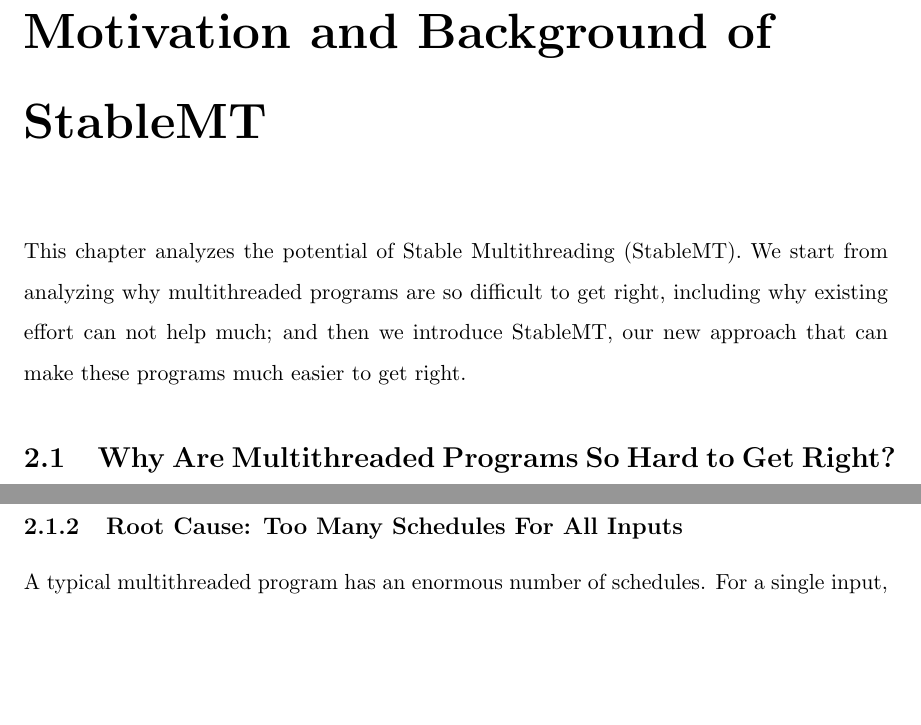
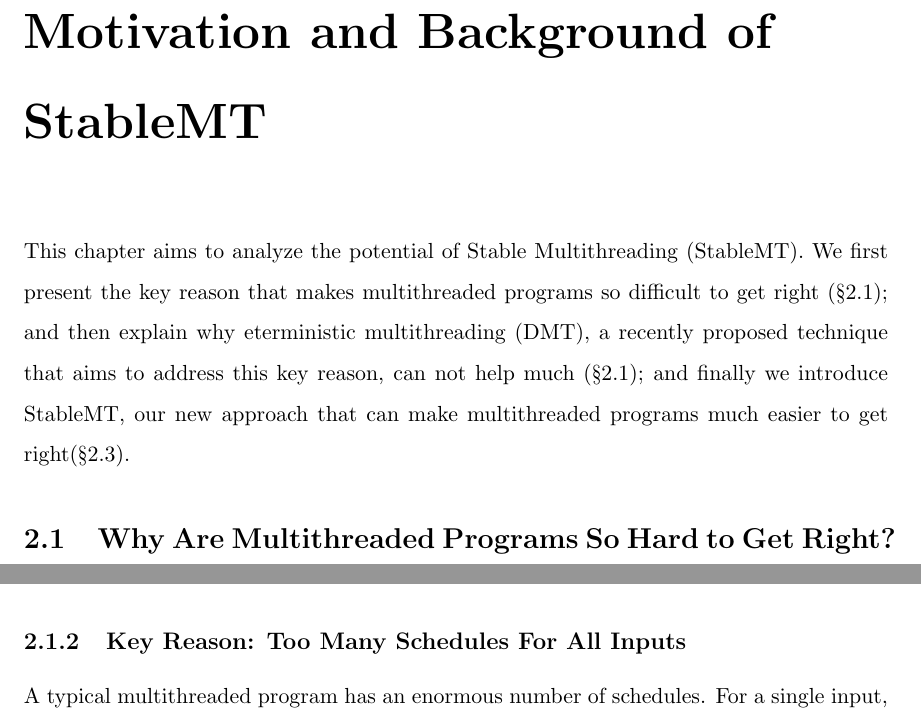
Before and after one commit to hemingcui/phd-thesis, a LaTeX thesis (thesis.tex, which reads smt-motivation.tex): two parts of pages 18 and 20 of 64, joined at a grey line, cut so that both start at the same text, the shorter picture padded with empty space. Compiled offline with pdfLaTeX; a LaTeX package or settings file that is missing is left out; a missing bibliography style is replaced by a similar one.

Commit message:
Refactor motivation and background partially.

```diff
--- a/smt-motivation.tex
+++ b/smt-motivation.tex
@@ -1,9 +1,12 @@
 \chapter{Motivation and Background of \smt} \label{sec:smt-motivation}
 
-This chapter analyzes the potential of Stable Multithreading (\smt). We
-start from analyzing why multithreaded programs are so difficult to get right,
-including why existing effort can not help much; and then we introduce \smt, our
-new approach that can make these programs much easier to get right.
+This chapter aims to analyze the potential of Stable Multithreading (\smt). We
+first present the key reason that makes multithreaded programs so difficult to
+get right (\S\ref{sec:smt-why}); and then explain why eterministic
+multithreading (\dmt), a recently proposed technique that aims to address this
+key reason, can not help much (\S\ref{sec:smt-why}); and finally we introduce
+\smt, our new approach that can make multithreaded programs much easier to get
+right(\S\ref{sec:smt-potential}).
 
 \section{Why Are Multithreaded Programs So Hard to Get Right?}
 \label{sec:smt-why}
@@ -73,7 +76,7 @@ occurs for all inputs allowed by the schedule).  Thus, recent research on
 testing multithreaded programs (\eg,~\cite{musuvathi:chess:osdi08}) is
 focused on effectively testing schedules to find the buggy ones.
 
-\subsection{Root Cause: Too Many Schedules For All Inputs}
+\subsection{Key Reason: Too Many Schedules For All Inputs}
 
 A typical multithreaded program has an enormous number of schedules.  For
 a single input, the number of schedules is asymptotically exponential in
```
Also changed, not shown: intro.tex (+1 -1 lines), smt-motivation.tex (5 more changed lines).
